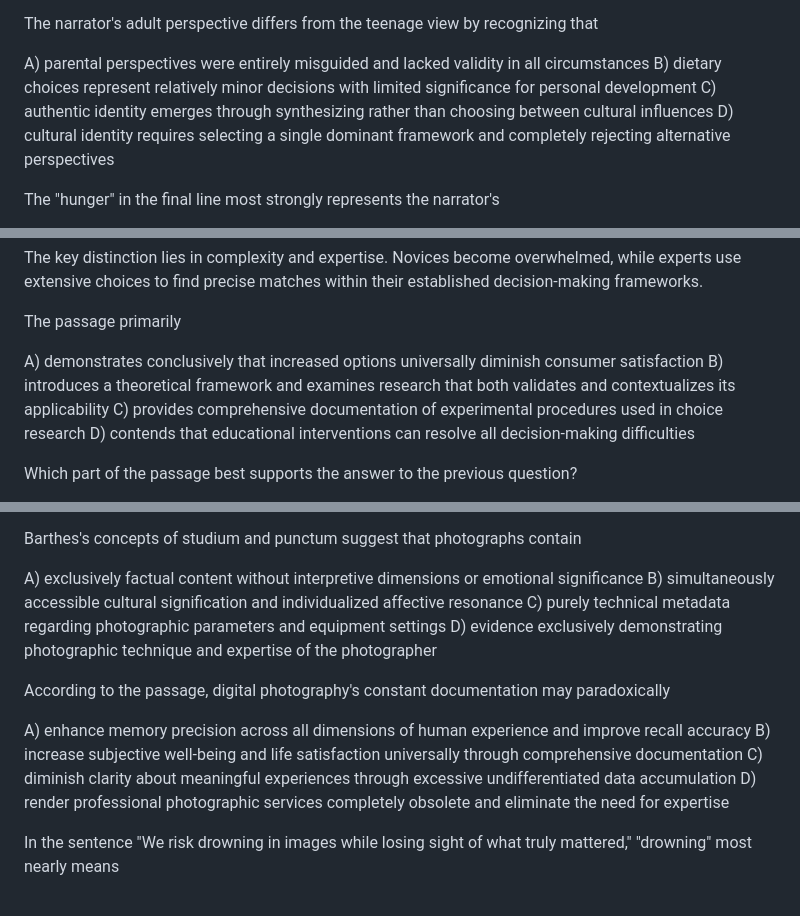
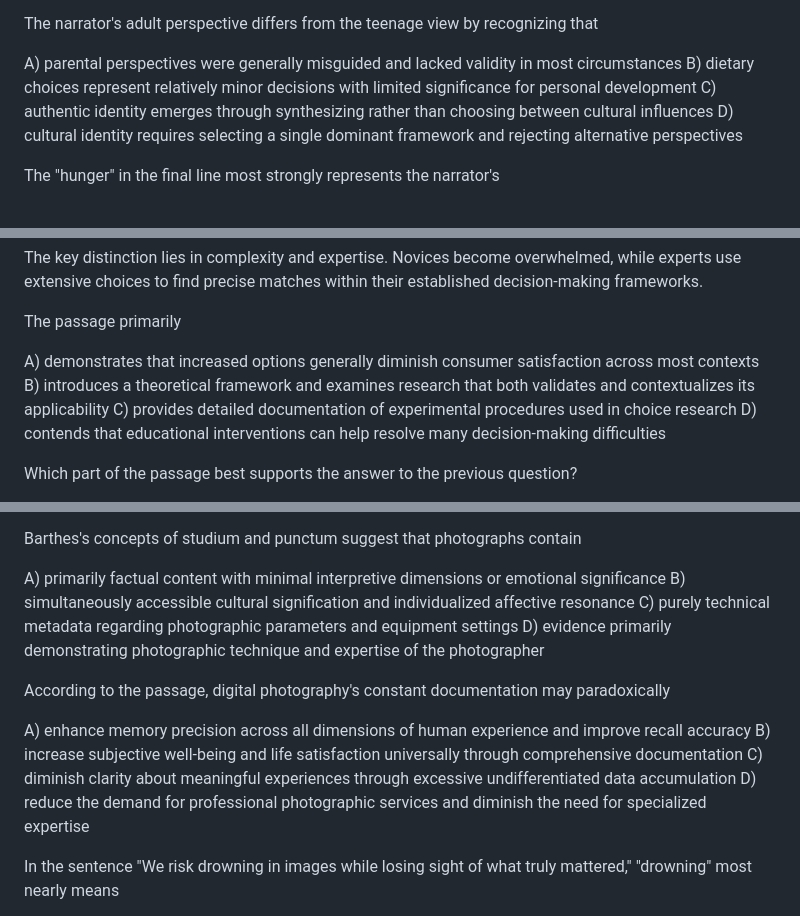
Before and after one commit to Rockypocky77/ChancifySATPrep, a Markdown page: sat1.md, 3 parts joined by grey strips. GitHub-like rendering.

```diff
--- a/sat1.md
+++ b/sat1.md
@@ -47,10 +47,10 @@ D) difficulty comprehending English language nuances and their cultural implicat
 
 The narrator's adult perspective differs from the teenage view by recognizing that
 
-A) parental perspectives were entirely misguided and lacked validity in all circumstances
+A) parental perspectives were generally misguided and lacked validity in most circumstances
 B) dietary choices represent relatively minor decisions with limited significance for personal development
 C) authentic identity emerges through synthesizing rather than choosing between cultural influences
-D) cultural identity requires selecting a single dominant framework and completely rejecting alternative perspectives
+D) cultural identity requires selecting a single dominant framework and rejecting alternative perspectives
 
 The "hunger" in the final line most strongly represents the narrator's
 
@@ -75,10 +75,10 @@ The key distinction lies in complexity and expertise. Novices become overwhelmed
 
 The passage primarily
 
-A) demonstrates conclusively that increased options universally diminish consumer satisfaction
+A) demonstrates that increased options generally diminish consumer satisfaction across most contexts
 B) introduces a theoretical framework and examines research that both validates and contextualizes its applicability
-C) provides comprehensive documentation of experimental procedures used in choice research
-D) contends that educational interventions can resolve all decision-making difficulties
+C) provides detailed documentation of experimental procedures used in choice research
+D) contends that educational interventions can help resolve many decision-making difficulties
 
 Which part of the passage best supports the answer to the previous question?
 
@@ -218,17 +218,17 @@ D) necessitated substantial financial investment in photographic technology and
 
 Barthes's concepts of studium and punctum suggest that photographs contain
 
-A) exclusively factual content without interpretive dimensions or emotional significance
+A) primarily factual content with minimal interpretive dimensions or emotional significance
 B) simultaneously accessible cultural signification and individualized affective resonance
 C) purely technical metadata regarding photographic parameters and equipment settings
-D) evidence exclusively demonstrating photographic technique and expertise of the photographer
+D) evidence primarily demonstrating photographic technique and expertise of the photographer
 
 According to the passage, digital photography's constant documentation may paradoxically
 
 A) enhance memory precision across all dimensions of human experience and improve recall accuracy
 B) increase subjective well-being and life satisfaction universally through comprehensive documentation
 C) diminish clarity about meaningful experiences through excessive undifferentiated data accumulation
-D) render professional photographic services completely obsolete and eliminate the need for expertise
+D) reduce the demand for professional photographic services and diminish the need for specialized expertise
 
 In the sentence "We risk drowning in images while losing sight of what truly mattered," "drowning" most nearly means
 
```
Also changed, not shown: other parts of sat1.md (+51 -8 lines), sat23.md (+12 -12 lines).
